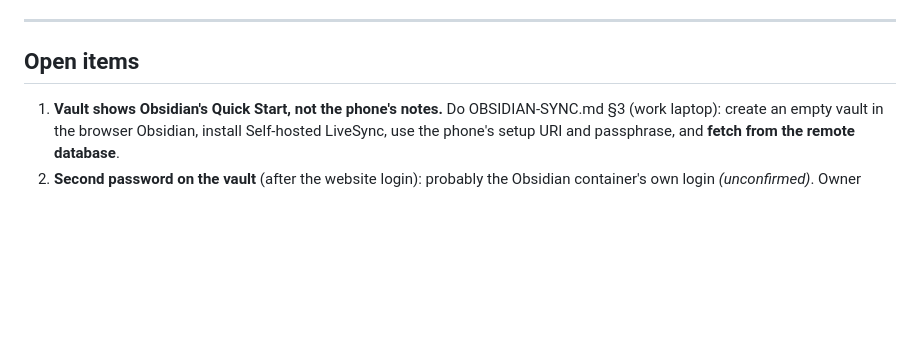
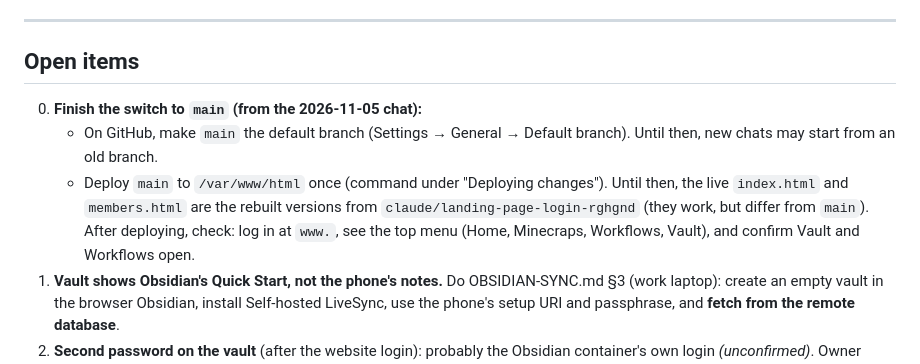
Before and after one commit to 4b4z7d8txh-lgtm/theflyingcocker, a Markdown page: VPS-SETUP.md, the part around the change. GitHub-like rendering; blank space fills up the shorter version.

Commit message:
wrap-up: record unfinished switch-to-main steps in open items
Co-Authored-By: Claude Opus 5.5 <noreply@anthropic.com>
Claude-Session: https://claude.ai/code/session_013xfW8bxdTAyEiUD4q341ws

```diff
--- a/VPS-SETUP.md
+++ b/VPS-SETUP.md
@@ -119,6 +119,14 @@ server matches `main` again.
 
 ## Open items
 
+0. **Finish the switch to `main` (from the 2026-11-05 chat):**
+   - On GitHub, make `main` the default branch (Settings → General → Default
+     branch). Until then, new chats may start from an old branch.
+   - Deploy `main` to `/var/www/html` once (command under "Deploying changes").
+     Until then, the live `index.html` and `members.html` are the rebuilt
+     versions from `claude/landing-page-login-rghgnd` (they work, but differ from
+     `main`). After deploying, check: log in at `www.`, see the top menu (Home,
+     Minecraps, Workflows, Vault), and confirm Vault and Workflows open.
 1. **Vault shows Obsidian's Quick Start, not the phone's notes.** Do
    OBSIDIAN-SYNC.md §3 (work laptop): create an empty vault in the browser
    Obsidian, install Self-hosted LiveSync, use the phone's setup URI and
```
